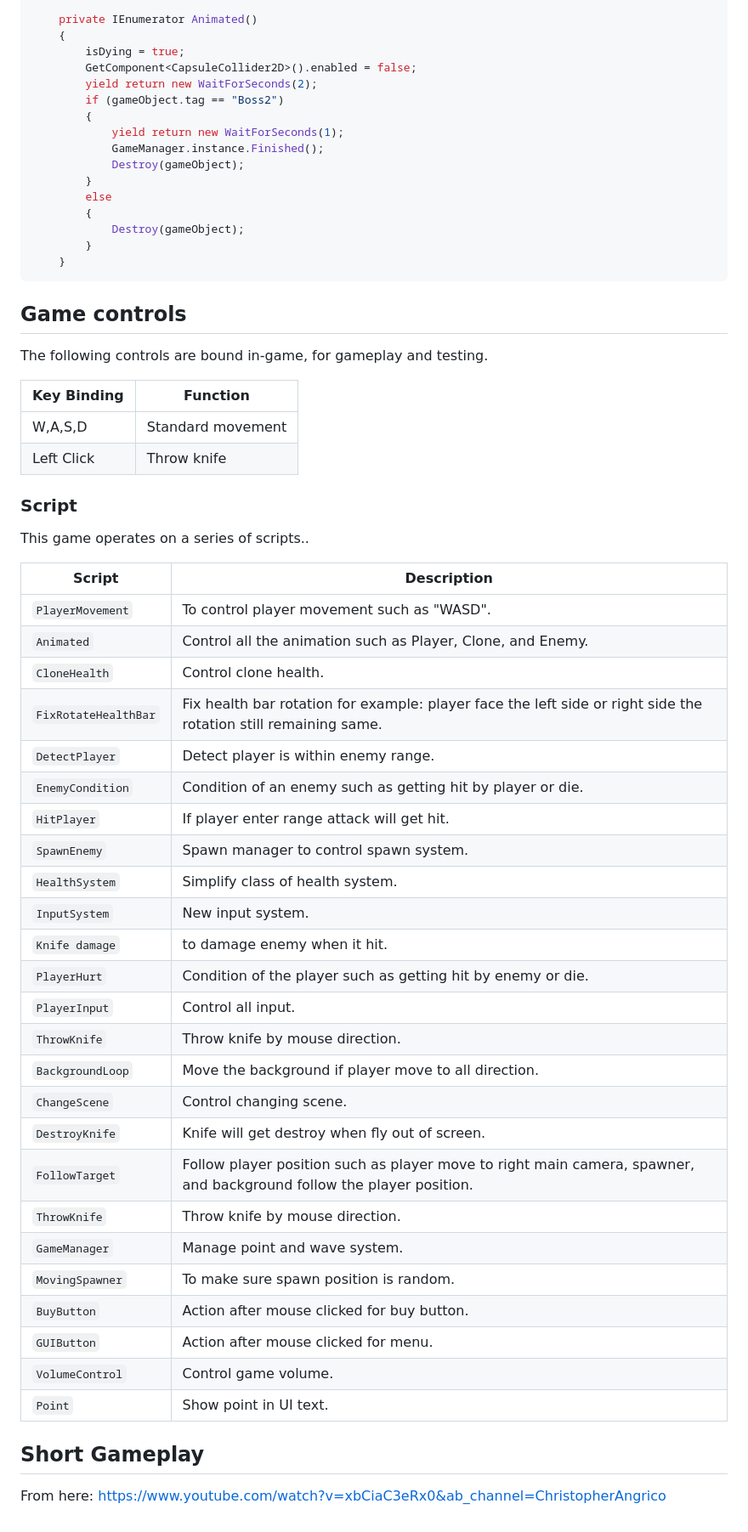
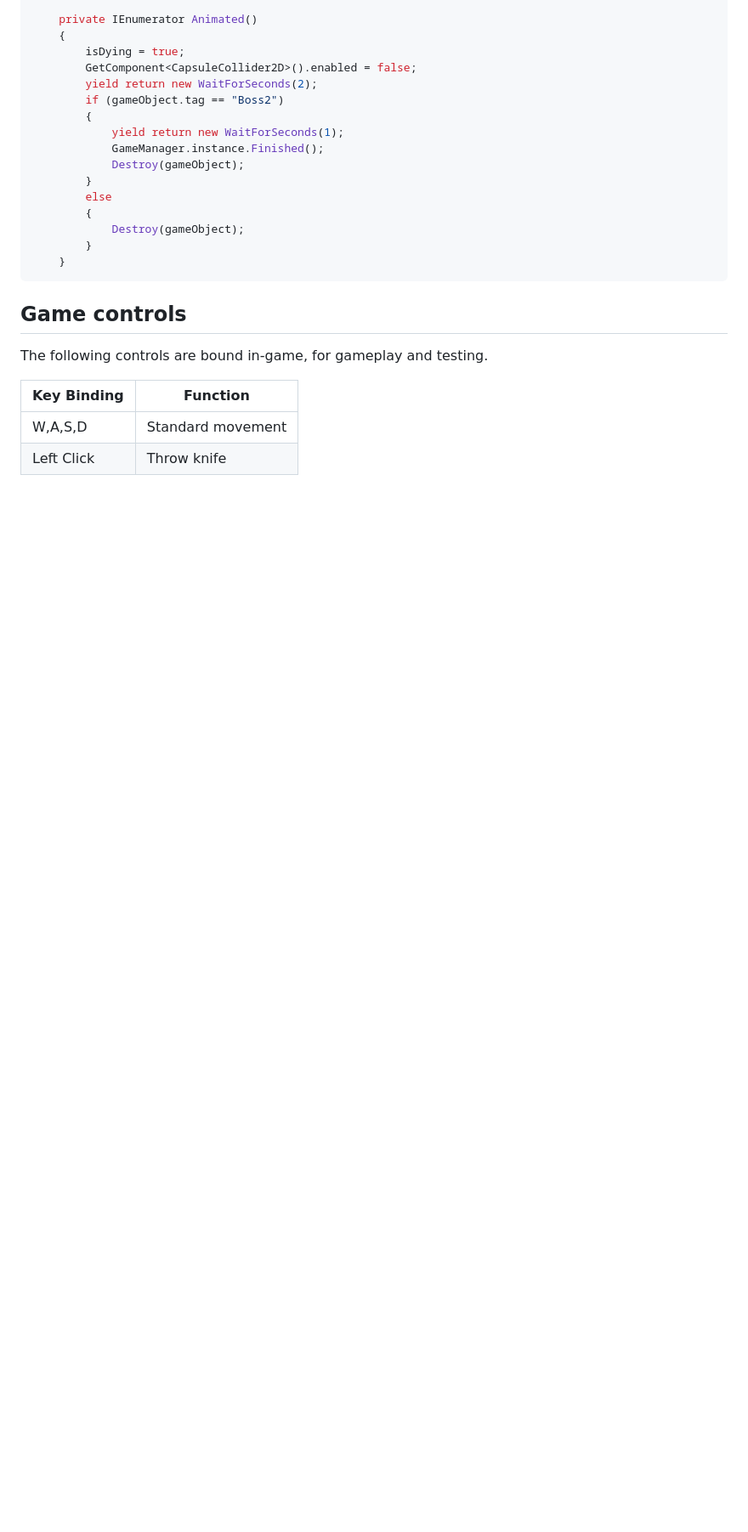
Before and after one commit to ChristopherAngrico/Purgatory, a Markdown page: README.md, the part around the change. Shown: that part at 85% size. Drawn GitHub-style; blank space fills up the shorter version.

```diff
--- a/README.md
+++ b/README.md
@@ -240,39 +240,3 @@ The following controls are bound in-game, for gameplay and testing.
 | ----------------- | ----------------- |
 | W,A,S,D           | Standard movement |
 | Left Click        | Throw  knife      |
-
-### Script
-
-This game operates on a series of scripts..
-
-| Script       | Description                                                  |
-| ------------------- | ------------------------------------------------------------ |
-| `PlayerMovement` | To control player movement such as "WASD". |
-| `Animated`  | Control all the animation such as Player, Clone, and Enemy. |
-| `CloneHealth`  | Control clone health. |
-| `FixRotateHealthBar`  | Fix health bar rotation for example: player face the left side or right side the rotation still remaining same.  |
-| `DetectPlayer`  | Detect player is within enemy range.  |
-| `EnemyCondition`  | Condition of an enemy such as getting hit by player or die.  |
-| `HitPlayer`  | If player enter range attack will get hit. |
-| `SpawnEnemy`  | Spawn manager to control spawn system. |
-| `HealthSystem`  | Simplify class of health system. |
-| `InputSystem`  | New input system. |
-| `Knife damage`  | to damage enemy when it hit. |
-| `PlayerHurt`  | Condition of the player such as getting hit by enemy or die. |
-| `PlayerInput`  | Control all input. |
-| `ThrowKnife`  | Throw knife by mouse direction. |
-| `BackgroundLoop`  | Move the background if player move to all direction. |
-| `ChangeScene`  | Control changing scene. |
-| `DestroyKnife`  | Knife will get destroy when fly out of screen. |
-| `FollowTarget`  | Follow player position such as player move to right main camera, spawner, and background follow the player position. |
-| `ThrowKnife`  | Throw knife by mouse direction. |
-| `GameManager`  | Manage point and wave system. |
-| `MovingSpawner`  | To make sure spawn position is random. |
-| `BuyButton`  | Action after mouse clicked for buy button. |
-| `GUIButton`  | Action after mouse clicked for menu. |
-| `VolumeControl`  | Control game volume. |
-| `Point`  | Show point in UI text. |
-
-## Short Gameplay
-From here:
-https://www.youtube.com/watch?v=xbCiaC3eRx0&ab_channel=ChristopherAngrico
```
